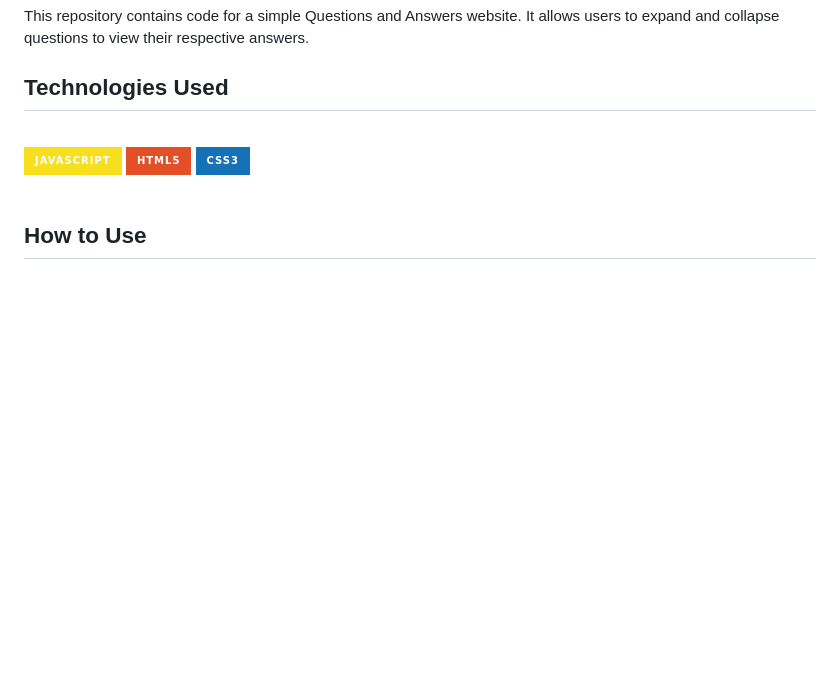
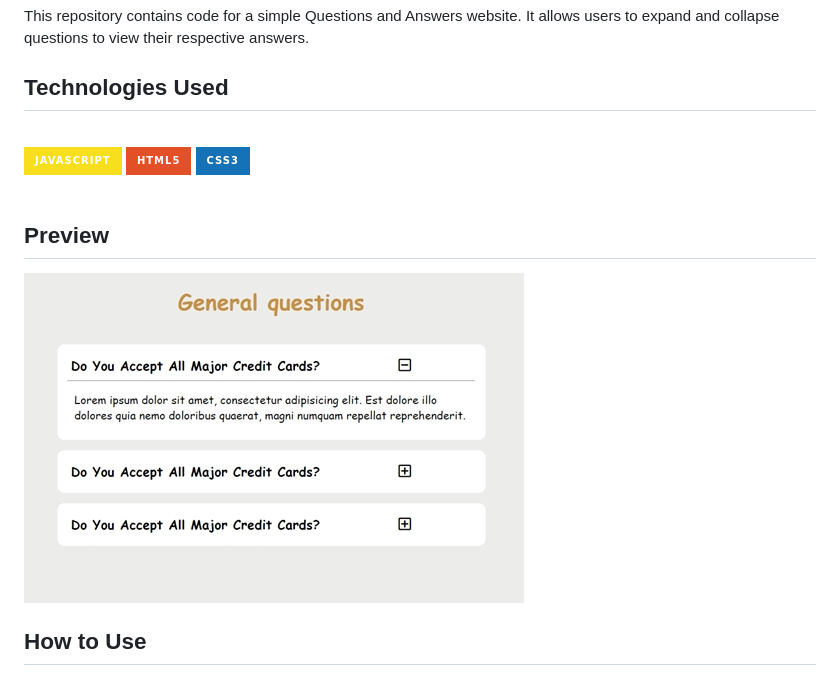
Before and after one commit to yannakode/Q-A, a Markdown page: README.md, the part around the change. Rendered like a GitHub page; pictures changed too: images/preview.jpg (added); badges without logos; blank space fills up the shorter version.

Commit message:
image preview for ReadMe

```diff
--- a/README.md
+++ b/README.md
@@ -8,6 +8,9 @@ This repository contains code for a simple Questions and Answers website. It all
      <img align="center" alt="html5" src="https://img.shields.io/badge/CSS3-1572B6?style=for-the-badge&logo=css3&logoColor=white" />
 </div><br>
 
+## Preview
+![Screenshot](images/preview.jpg)
+
 ## How to Use
 Clone the repository to your local machine.
 Open the index.html file in a web browser.
```
